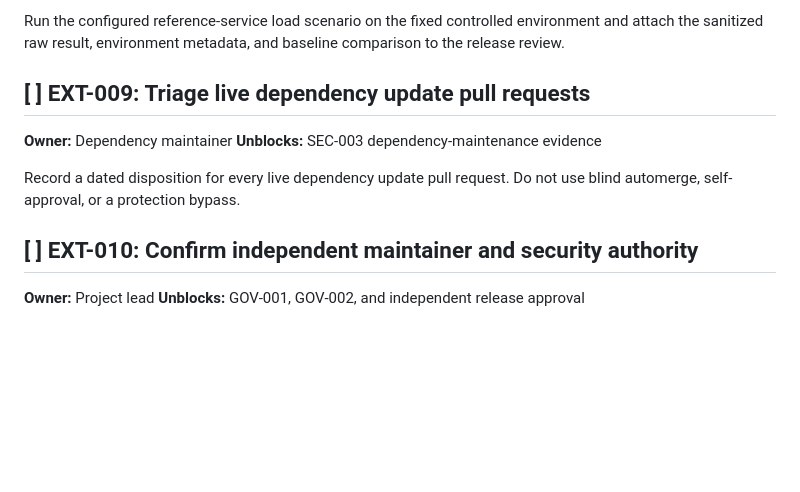
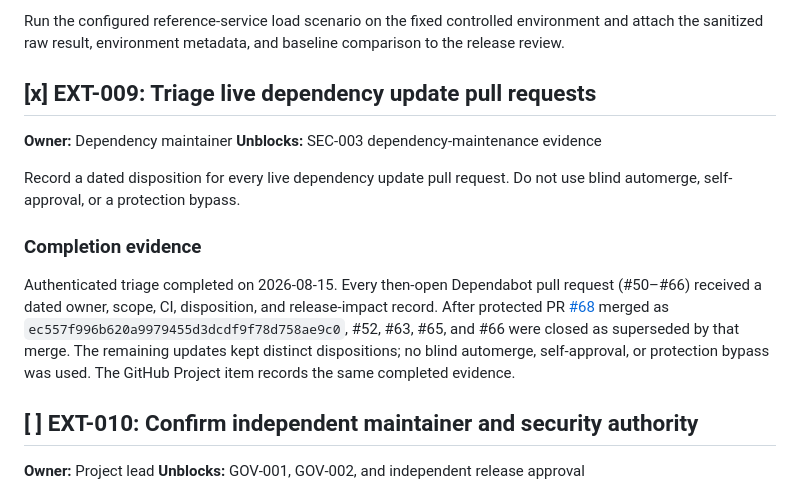
Before and after one commit to aatuh/api-toolkit, a Markdown page: docs/roadmap/production-grade-9x.md, the part around the change. GitHub-like rendering; blank space fills up the shorter version.

Commit message:
docs(backlog): reconcile protected merge evidence
Refs: EXT-009

```diff
--- a/docs/roadmap/production-grade-9x.md
+++ b/docs/roadmap/production-grade-9x.md
@@ -200,13 +200,24 @@ Run the configured reference-service load scenario on the fixed controlled
 environment and attach the sanitized raw result, environment metadata, and
 baseline comparison to the release review.
 
-## [ ] EXT-009: Triage live dependency update pull requests
+## [x] EXT-009: Triage live dependency update pull requests
 
 **Owner:** Dependency maintainer
 **Unblocks:** SEC-003 dependency-maintenance evidence
 
 Record a dated disposition for every live dependency update pull request. Do
 not use blind automerge, self-approval, or a protection bypass.
+
+### Completion evidence
+
+Authenticated triage completed on 2026-08-15. Every then-open Dependabot pull
+request (#50–#66) received a dated owner, scope, CI, disposition, and
+release-impact record. After protected PR
+[#68](https://github.com/aatuh/api-toolkit/pull/68) merged as
+`ec557f996b620a9979455d3dcdf9f78d758ae9c0`, #52, #63, #65, and #66 were
+closed as superseded by that merge. The remaining updates kept distinct
+dispositions; no blind automerge, self-approval, or protection bypass was used.
+The GitHub Project item records the same completed evidence.
 
 ## [ ] EXT-010: Confirm independent maintainer and security authority
 
```
